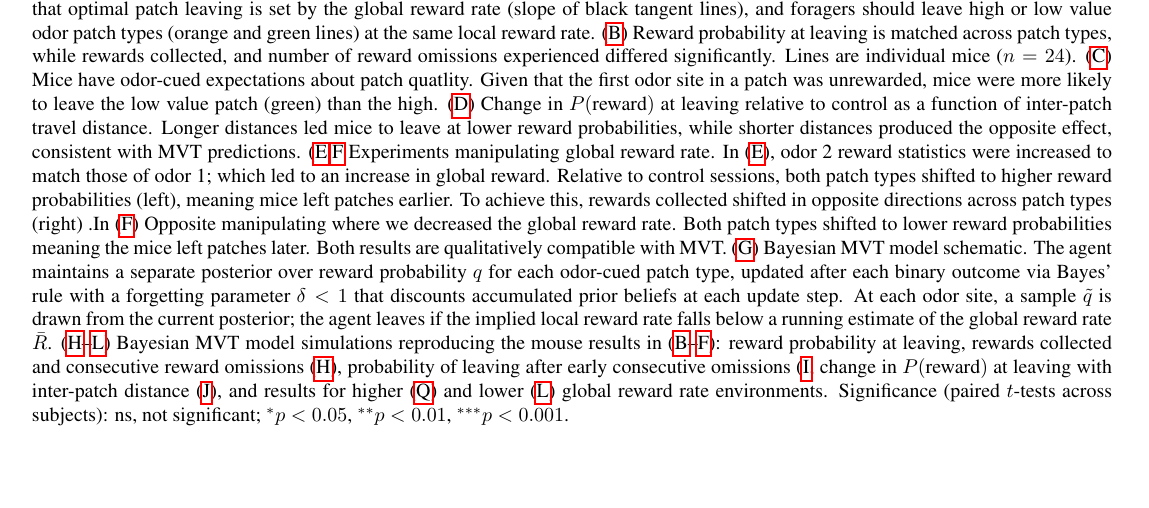
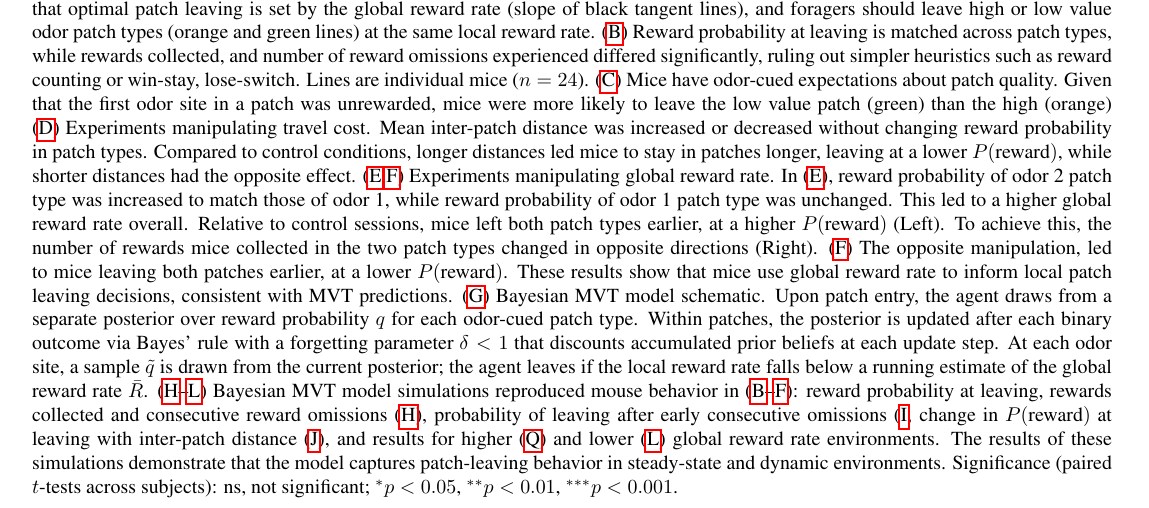
Before and after one commit to lauradriscoll/cosyne2026_adaptive_behavior, a LaTeX document (main.tex, which reads figures/fig2/fig2.tex): part of page 2 of 2, cut so that both start at the same text, the shorter picture padded with empty space. Compiled offline with pdfLaTeX.

Commit message:
Updates from Overleaf

```diff
--- a/figures/fig2/fig2.tex
+++ b/figures/fig2/fig2.tex
@@ -45,14 +45,15 @@
 
 \begin{figure}[H]
   \captionsetup{font=footnotesize}  % 10 pt caption (footnotesize at 12 pt base)
+    \vspace{-6mm}   % moves the caption up; adjust to taste
   \caption{\textbf{Patch-leaving behavior is consistent with a Bayesian formulation of the Marginal Value Theorem.}
     (\subref{fig:2-a}) MVT predicts that optimal patch leaving is set by the global reward rate (slope of black tangent lines), and foragers should leave high or low value odor patch types (orange and green lines) at the same local reward rate.
-    (\subref{fig:2-b}) Reward probability at leaving is matched across patch types, while rewards collected, and number of reward omissions experienced differed significantly. Lines are individual mice ($n=24$).
-    (\subref{fig:2-c}) Mice have odor-cued expectations about patch quatlity. Given that the first odor site in a patch was unrewarded, mice were more likely to leave the low value patch (green) than the high.
-    (\subref{fig:2-d}) Change in $P(\text{reward})$ at leaving relative to control as a function of inter-patch travel distance. Longer distances led mice to leave at lower reward probabilities, while shorter distances produced the opposite effect, consistent with MVT predictions.
-    (\subref{fig:2-e},\subref{fig:2-f} Experiments manipulating global reward rate.  In (\subref{fig:2-e}), odor 2 reward statistics were increased to match those of odor 1; which led to an increase in global reward. Relative to control sessions, both patch types shifted to higher reward probabilities (left), meaning mice left patches earlier. To achieve this, rewards collected shifted in opposite directions across patch types (right) .In (\subref{fig:2-f}) Opposite manipulating where we decreased the global reward rate. Both patch types shifted to lower reward probabilities meaning the mice left patches later. Both results are qualitatively compatible with MVT.
-    (\subref{fig:2-g}) Bayesian MVT model schematic. The agent maintains a separate posterior over reward probability $q$ for each odor-cued patch type, updated after each binary outcome via Bayes' rule with a forgetting parameter $\delta < 1$ that discounts accumulated prior beliefs at each update step. At each odor site, a sample $\tilde{q}$ is drawn from the current posterior; the agent leaves if the implied local reward rate falls below a running estimate of the global reward rate $\bar{R}$.
-    (\subref{fig:2-h}--\subref{fig:2-l}) Bayesian MVT model simulations reproducing the mouse results in (\subref{fig:2-b}--\subref{fig:2-f}): reward probability at leaving, rewards collected and consecutive reward omissions (\subref{fig:2-h}), probability of leaving after early consecutive omissions (\subref{fig:2-i}, change in $P(\text{reward})$ at leaving with inter-patch distance (\subref{fig:2-j}), and results for higher (\subref{fig:2-q}) and lower (\subref{fig:2-l}) global reward rate environments.
+    (\subref{fig:2-b}) Reward probability at leaving is matched across patch types, while rewards collected, and number of reward omissions experienced differed significantly, ruling out simpler heuristics such as reward counting or win-stay, lose-switch. Lines are individual mice ($n=24$).
+    (\subref{fig:2-c}) Mice have odor-cued expectations about patch quality. Given that the first odor site in a patch was unrewarded, mice were more likely to leave the low value patch (green) than the high (orange)
+    (\subref{fig:2-d}) Experiments manipulating travel cost. Mean inter-patch distance was increased or decreased without changing reward probability in patch types.  Compared to control conditions, longer distances led mice to stay in patches longer, leaving at a lower $P(\text{reward})$, while shorter distances had the opposite effect.
+    (\subref{fig:2-e},\subref{fig:2-f}) Experiments manipulating global reward rate.  In (\subref{fig:2-e}), reward probability of odor 2 patch type was increased to match those of odor 1, while reward probability of odor 1 patch type was unchanged. This led to a higher global reward rate overall. Relative to control sessions, mice left both patch types earlier, at a higher $P(\text{reward})$ (Left). To achieve this, the number of rewards mice collected in the two patch types changed in opposite directions (Right). (\subref{fig:2-f}) The opposite manipulation, led to mice leaving both patches earlier, at a lower $P(\text{reward})$. These results show that mice use global reward rate to inform local patch leaving decisions, consistent with MVT predictions.
+    (\subref{fig:2-g}) Bayesian MVT model schematic. Upon patch entry, the agent draws from a separate posterior over reward probability $q$ for each odor-cued patch type. Within patches, the posterior is updated after each binary outcome via Bayes' rule with a forgetting parameter $\delta < 1$ that discounts accumulated prior beliefs at each update step. At each odor site, a sample $\tilde{q}$ is drawn from the current posterior; the agent leaves if the local reward rate falls below a running estimate of the global reward rate $\bar{R}$.
+    (\subref{fig:2-h}--\subref{fig:2-l}) Bayesian MVT model simulations reproduced mouse behavior in (\subref{fig:2-b}--\subref{fig:2-f}): reward probability at leaving, rewards collected and consecutive reward omissions (\subref{fig:2-h}), probability of leaving after early consecutive omissions (\subref{fig:2-i}, change in $P(\text{reward})$ at leaving with inter-patch distance (\subref{fig:2-j}), and results for higher (\subref{fig:2-q}) and lower (\subref{fig:2-l}) global reward rate environments. The results of these simulations demonstrate that the model captures patch-leaving behavior in steady-state and dynamic environments.
     Significance (paired $t$-tests across subjects): ns, not significant; $^{*}p<0.05$, $^{**}p<0.01$, $^{***}p<0.001$.}
   \label{fig:2}
 \end{figure}
--- a/main.tex
+++ b/main.tex
@@ -20,7 +20,7 @@
 \date{}
 \input{setup.tex}
 \graphicspath{{figures/}}
-\title{\textbf{Multi-timescale adaptive behavior in a dynamic patch foraging environment}}
+\title{\large\textbf{Multi-timescale adaptive behavior in a dynamic patch foraging environment}}
 \begin{document}
 \maketitle
 \thispagestyle{empty}
```
